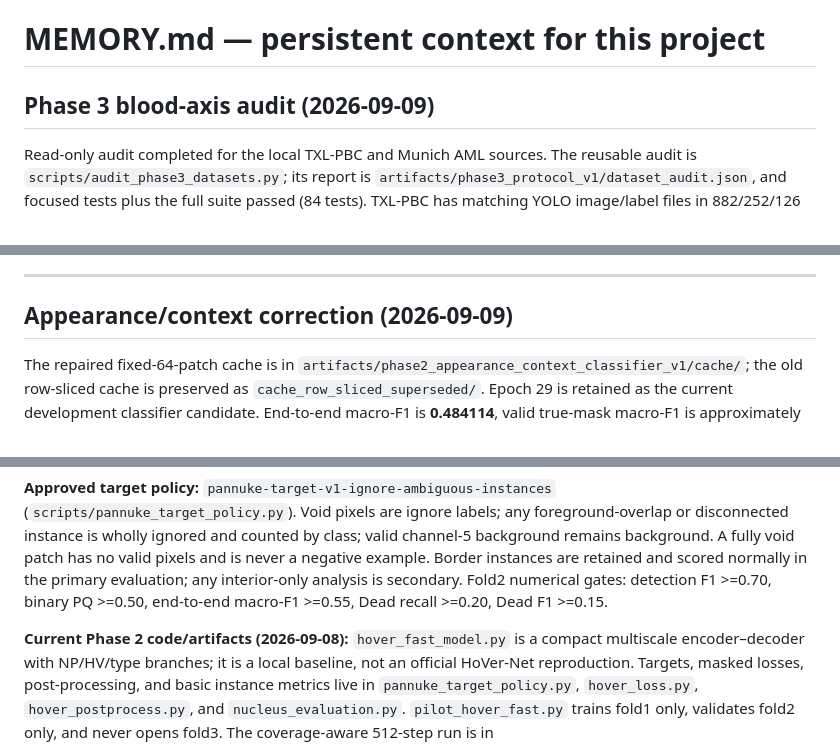
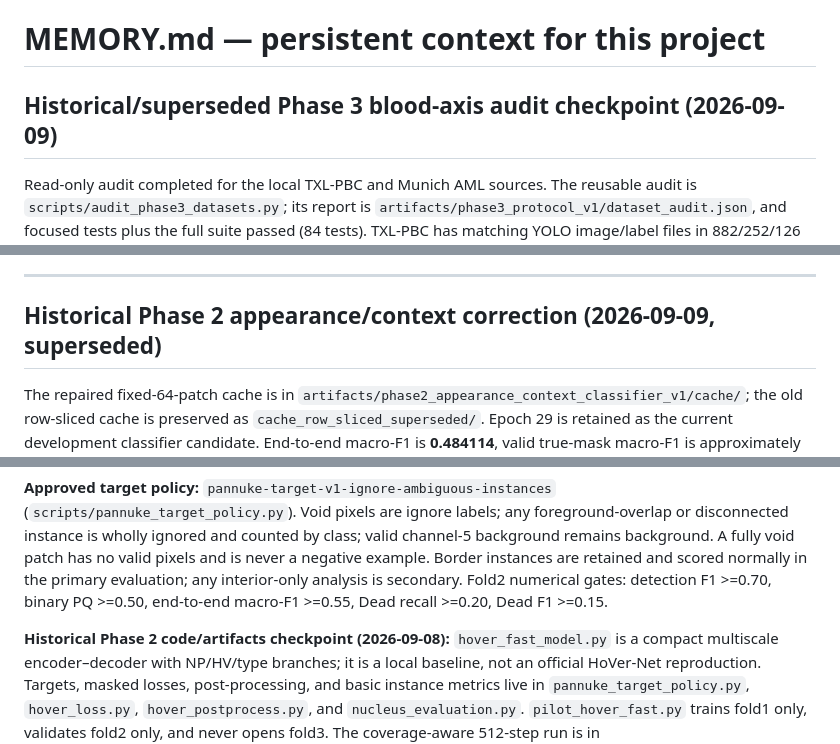
Before and after one commit to yuzyayvri/ren, a Markdown page: MEMORY.md, 3 parts joined by grey strips. Rendered like a GitHub page.

```diff
--- a/MEMORY.md
+++ b/MEMORY.md
@@ -1,6 +1,6 @@
 # MEMORY.md — persistent context for this project
 
-## Phase 3 blood-axis audit (2026-09-09)
+## Historical/superseded Phase 3 blood-axis audit checkpoint (2026-09-09)
 
 Read-only audit completed for the local TXL-PBC and Munich AML sources. The
 reusable audit is `scripts/audit_phase3_datasets.py`; its report is
@@ -333,7 +333,7 @@ If ROCm works, expect significant speedup for fold2/3.
 
 ---
 
-## Appearance/context correction (2026-09-09)
+## Historical Phase 2 appearance/context correction (2026-09-09, superseded)
 
 The repaired fixed-64-patch cache is in
 `artifacts/phase2_appearance_context_classifier_v1/cache/`; the old
@@ -400,7 +405,7 @@ secondary. Fold2 numerical
 gates: detection F1 >=0.70, binary PQ >=0.50, end-to-end macro-F1 >=0.55, Dead
 recall >=0.20, Dead F1 >=0.15.
 
-**Current Phase 2 code/artifacts (2026-09-08):** `hover_fast_model.py` is a
+**Historical Phase 2 code/artifacts checkpoint (2026-09-08):** `hover_fast_model.py` is a
 compact multiscale encoder–decoder with NP/HV/type branches; it is a local
 baseline, not an official HoVer-Net reproduction. Targets, masked losses,
 post-processing, and basic instance metrics live in `pannuke_target_policy.py`,
```
Also changed, not shown: other parts of MEMORY.md (+12 -6 lines), README.md (+14 -3 lines), ROADMAP.md (+8 -7 lines).
